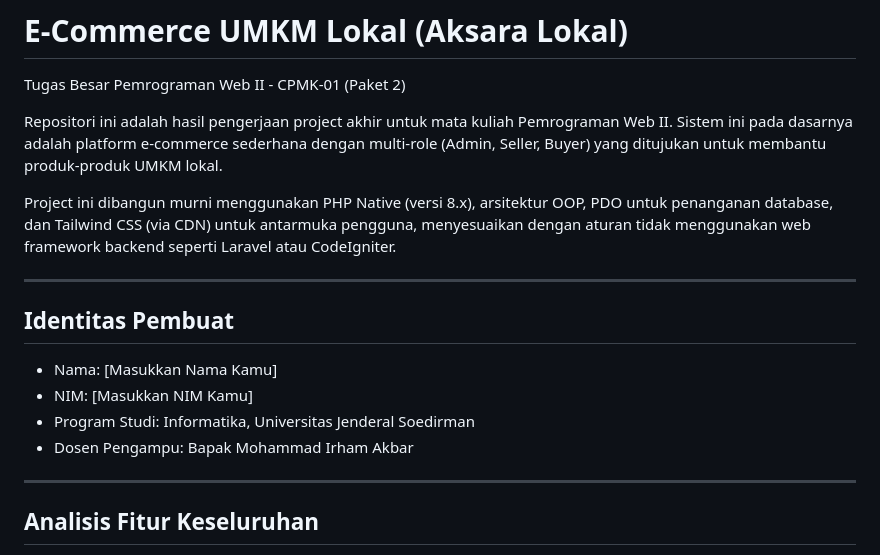
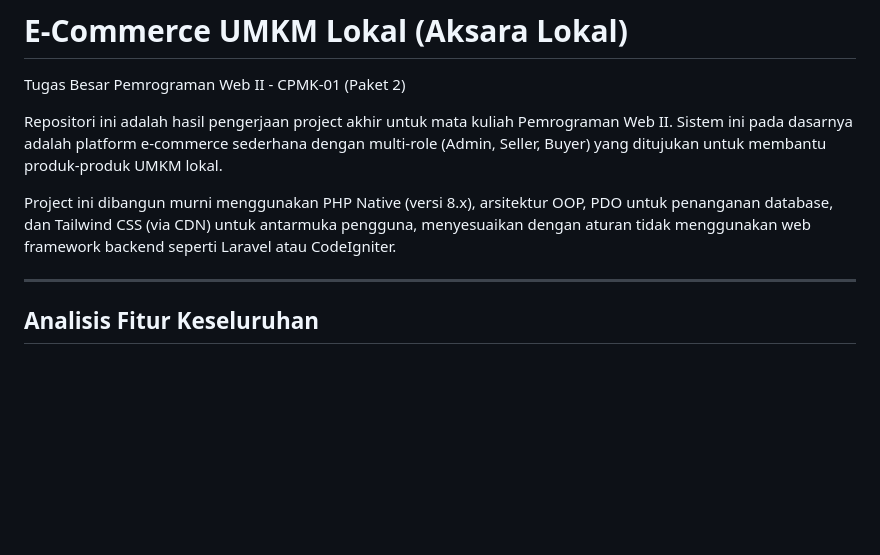
Before and after one commit to cattlevya/AksaraLokal, a Markdown page: README.md, the part around the change. Rendered like a GitHub page; blank space fills up the shorter version.

```diff
--- a/README.md
+++ b/README.md
@@ -4,14 +4,6 @@ Tugas Besar Pemrograman Web II - CPMK-01 (Paket 2)
 Repositori ini adalah hasil pengerjaan project akhir untuk mata kuliah Pemrograman Web II. Sistem ini pada dasarnya adalah platform e-commerce sederhana dengan multi-role (Admin, Seller, Buyer) yang ditujukan untuk membantu produk-produk UMKM lokal.
 
 Project ini dibangun murni menggunakan PHP Native (versi 8.x), arsitektur OOP, PDO untuk penanganan database, dan Tailwind CSS (via CDN) untuk antarmuka pengguna, menyesuaikan dengan aturan tidak menggunakan web framework backend seperti Laravel atau CodeIgniter.
-
----
-
-## Identitas Pembuat
-- Nama: [Masukkan Nama Kamu]
-- NIM: [Masukkan NIM Kamu]
-- Program Studi: Informatika, Universitas Jenderal Soedirman
-- Dosen Pengampu: Bapak Mohammad Irham Akbar
 
 ---
 
```
